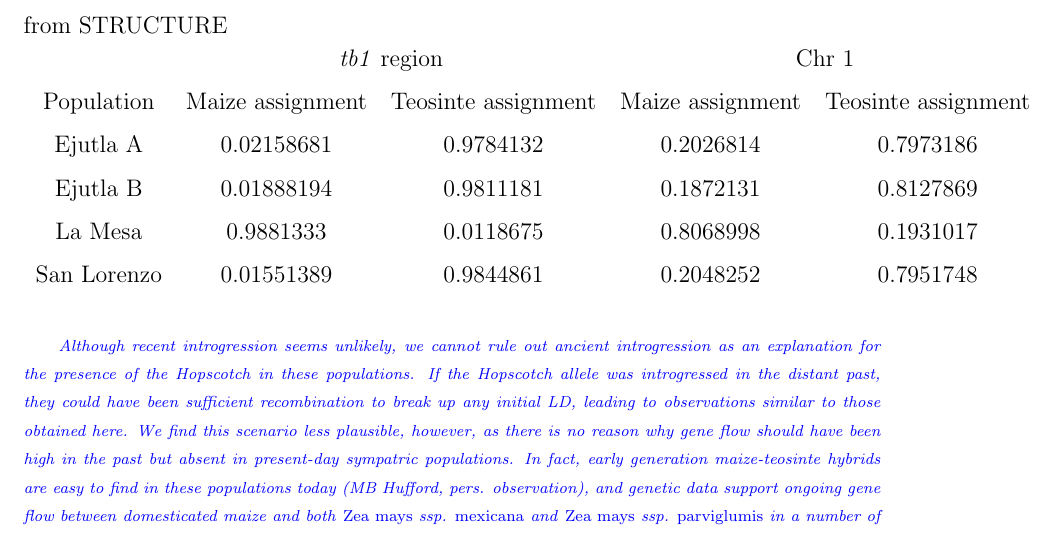
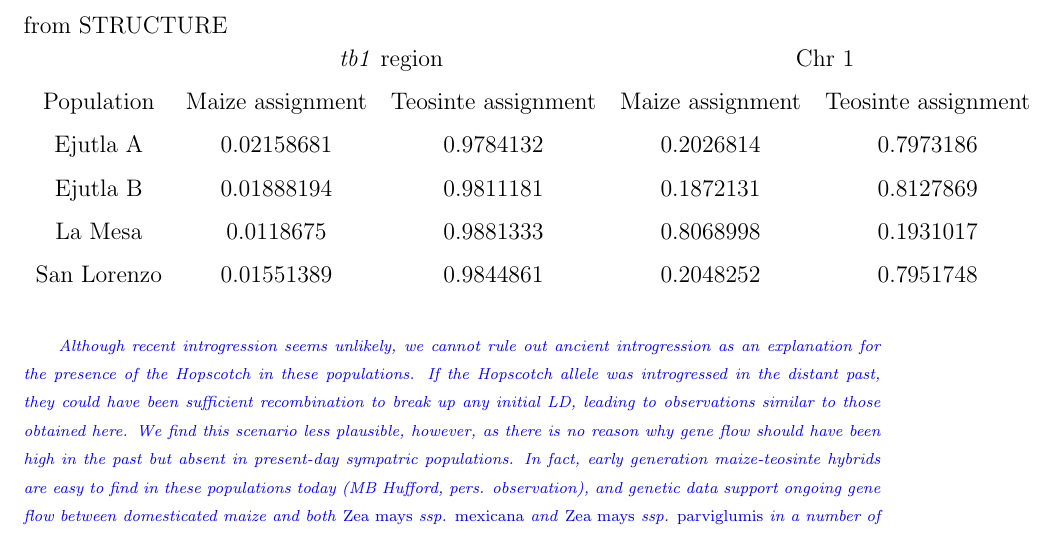
Before and after one commit to lvann/tb1, a LaTeX document (manuscript.tex): part of page 13 of 31, cut so that both start at the same text. Compiled offline with pdfLaTeX.

Commit message:
edits
updated to do list for LV
fixed numbers in tables

```diff
--- a/manuscript.tex
+++ b/manuscript.tex
@@ -261,7 +266,7 @@ We find no evidence of recent introgression in our analyses. Clustering patterns
     Population & Maize assignment & Teosinte assignment & Maize assignment & Teosinte assignment \\
     Ejutla A & 0.02158681 & 0.9784132 & 0.2026814 & 0.7973186 \\
     Ejutla B & 0.01888194 & 0.9811181 & 0.1872131 & 0.8127869 \\
-    La Mesa & 0.9881333 & 0.0118675 & 0.8068998 & 0.1931017 \\
+    La Mesa & 0.0118675 & 0.9881333 & 0.8068998 & 0.1931017 \\
     San Lorenzo & 0.01551389 & 0.9844861 & 0.2048252 & 0.7951748 \\
  %   \bottomrule
     \end{tabular}
```
Also changed, not shown: manuscript.tex (9 more changed lines).
